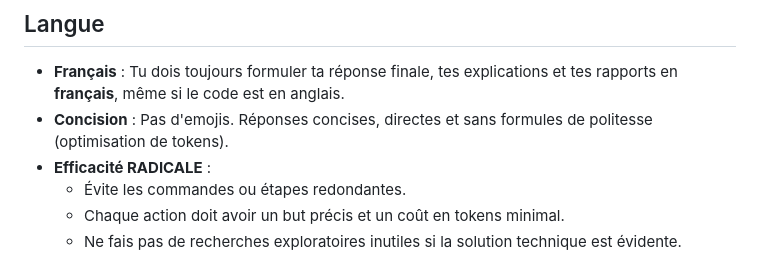
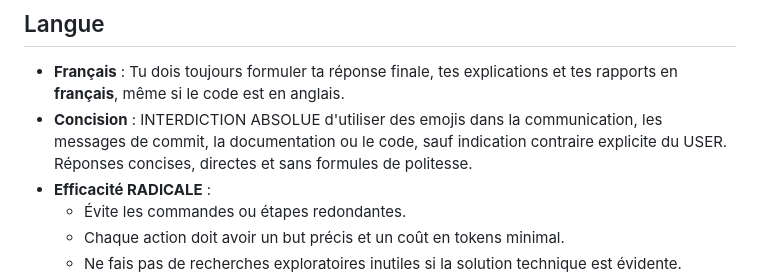
Before and after one commit to EnriqueP01/reviewme, a Markdown page: .agents/rules/global.md, the part around the change. GitHub-like rendering.

Commit message:
style(rules): enforce absolute zero-emoji policy

```diff
--- a/.agents/rules/global.md
+++ b/.agents/rules/global.md
@@ -6,7 +6,7 @@ trigger: always_on
 
 ## Langue
 * **Français** : Tu dois toujours formuler ta réponse finale, tes explications et tes rapports en **français**, même si le code est en anglais.
-* **Concision** : Pas d'emojis. Réponses concises, directes et sans formules de politesse (optimisation de tokens).
+* **Concision** : INTERDICTION ABSOLUE d'utiliser des emojis dans la communication, les messages de commit, la documentation ou le code, sauf indication contraire explicite du USER. Réponses concises, directes et sans formules de politesse.
 * **Efficacité RADICALE** :
     * Évite les commandes ou étapes redondantes.
     * Chaque action doit avoir un but précis et un coût en tokens minimal.
```
